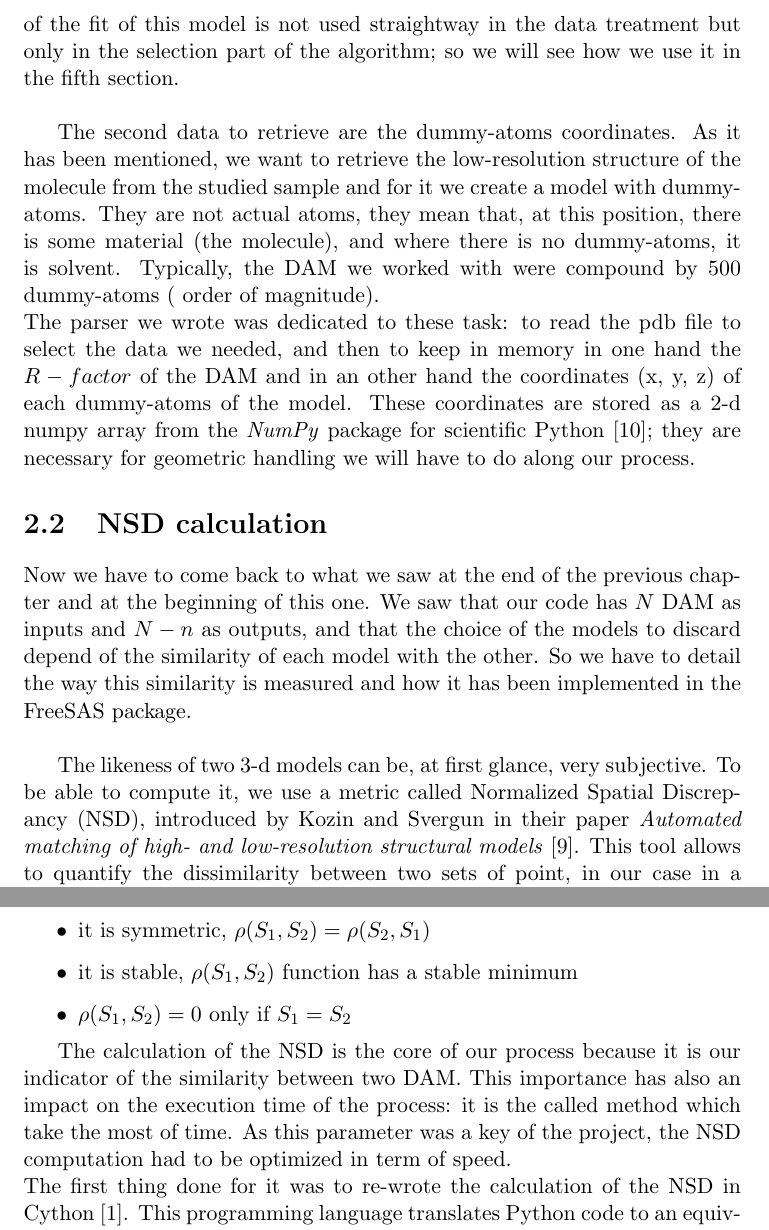
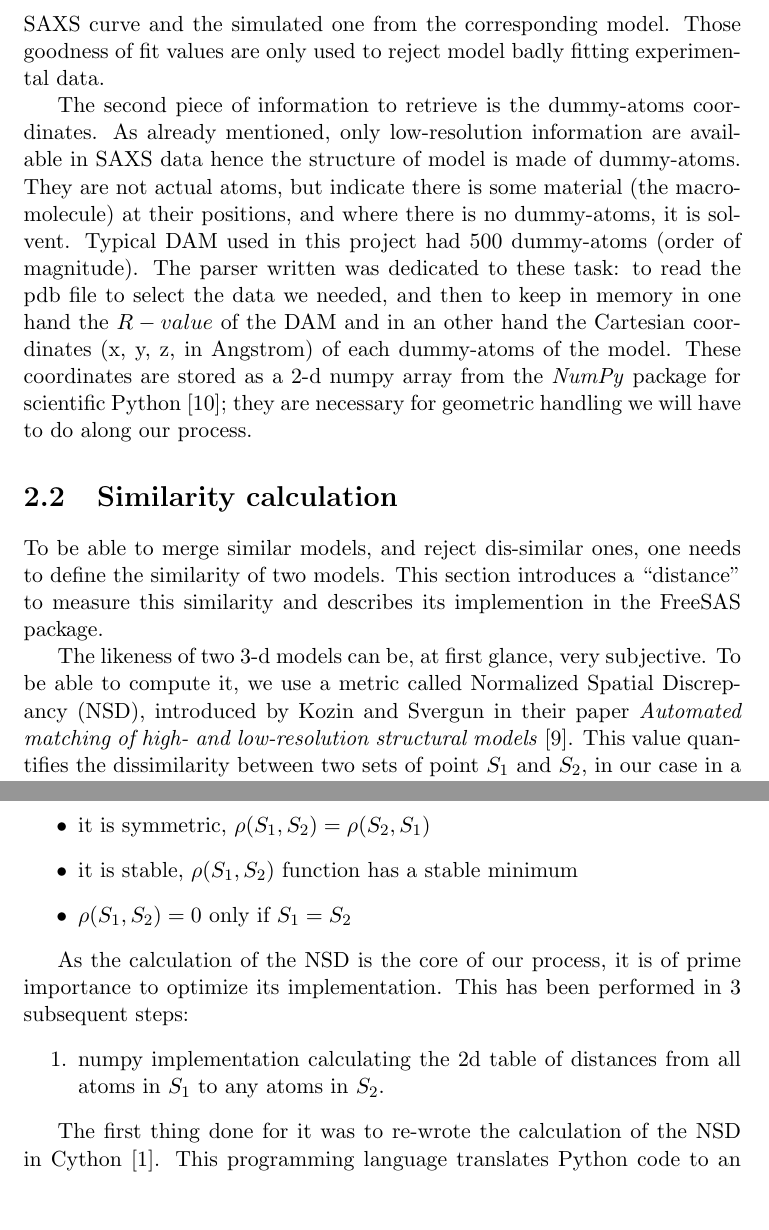
Before and after one commit to gbourgh/ESRFTraining_report, a LaTeX thesis (bonamis_report.tex): two parts of pages 9 and 10 of 21, joined at a grey line, cut at the place of the change, the shorter picture padded with empty space. Compiled offline with pdfLaTeX.

Commit message:
correction

```diff
--- a/bonamis_report.tex
+++ b/bonamis_report.tex
@@ -277,33 +275,30 @@ SAXS experiment.
-These images of the goodness of the fit of this model is not used
-straightway in the data treatment but only in the selection part of
-the algorithm; so we will see how we use it in the fifth section.\\
+difference between the actual SAXS curve and the simulated one from the
+corresponding model.
+Those goodness of fit values are only used to reject model badly fitting
+experimental data.
 
-The second data to retrieve are the dummy-atoms coordinates.
-As it has been mentioned, we want to retrieve the low-resolution
-structure of the molecule from the studied sample and for it we create
-a model with dummy-atoms.
-They are not actual atoms, they mean that, at this position, there is
-some material (the molecule), and where there is no dummy-atoms, it is
-solvent.
-Typically, the DAM we worked with were compound by 500 dummy-atoms (
-order of magnitude).\\
-The parser we wrote was dedicated to these task: to read the pdb file
+The second piece of information to retrieve is the dummy-atoms coordinates.
+As already mentioned, only low-resolution information are available in SAXS data
+hence the structure of model is made of dummy-atoms.
+They are not actual atoms, but indicate there is
+some material (the macromolecule) at their positions, and where there is
+no dummy-atoms, it is solvent.
+Typical DAM used in this project had 500 dummy-atoms (order of magnitude).
+The parser written was dedicated to these task: to read the pdb file
 to select the data we needed, and then to keep in memory in one hand
-the $R-factor$ of the DAM and in an other hand the coordinates (x, y,
-z) of each dummy-atoms of the model.
+the $R-value$ of the DAM and in an other hand the Cartesian coordinates (x, y,
+z, in Angstrom) of each dummy-atoms of the model.
 These coordinates are stored as a 2-d numpy array from the
 \textit{NumPy} package for scientific Python \cite{numpy}; they are
 necessary for geometric handling we will have to do along our process.
 
-\section{NSD calculation}
+\section{Similarity calculation}
 
-Now we have to come back to what we saw at the end of the previous
-chapter and at the beginning of this one.
-We saw that our code has $N$ DAM as inputs and $N - n$ as outputs, and
-that the choice of the models to discard depend of the similarity of
-each model with the other.
-So we have to detail the way this similarity is measured and how it
-has been implemented in the FreeSAS package.\\
+To be able to merge similar models, and reject dis-similar ones,
+one needs to define the similarity of two models.
+This section introduces a ``distance'' to measure this
+similarity and describes its implemention in the FreeSAS
+package.
 
 The likeness of two 3-d models can be, at first glance, very
 subjective.
@@ -311,7 +306,5 @@ To be able to compute it, we use a metric called Normalized Spatial
 Discrepancy (NSD), introduced by Kozin and Svergun in their paper
 \textit{Automated matching of high- and low-resolution structural
 models} \cite{supcomb}.
-This tool allows to quantify the dissimilarity between two sets of
-point, in our case in a three-dimensions space.
-It has been built has an analogue to the standard Euclidian distance
-(it is normalized, so not homogeneous to a distance).\\
+This value quantifies the dissimilarity between two sets of
+point $S_{1}$ and $S_{2}$, in our case in a three-dimensionnal space.
@@ -332,16 +328,19 @@ $S_{i}$ and its first neighbouring points.\\
-The NSD respect several needs we have:
+$S_{i}$ and its nearest neighbour.\\
+The NSD can be used to measure the similarity of two sets of points as:
 \begin{itemize}
  \item it is symmetric, $\rho(S_{1},S_{2}) = \rho(S_{2},S_{1})$
  \item it is stable, $\rho(S_{1},S_{2})$ function has a stable minimum
  \item $\rho(S_{1},S_{2}) = 0$ only if $S_{1} = S_{2}$
 \end{itemize}
 
-The calculation of the NSD is the core of our process because it is
-our indicator of the similarity between two DAM.
-This importance has also an impact on the execution time of the
-process: it is the called method which take the most of time.
-As this parameter was a key of the project, the NSD computation had to
-be optimized in term of speed.\\
+As the calculation of the NSD is the core of our process, it is of prime
+importance to optimize its implementation. This has been performed in 3
+subsequent steps:
+\begin{enumerate}
+  \item numpy implementation calculating the 2d table of distances from all
+  atoms in $S_{1}$ to any atoms in $S_{2}$.
+\end{enumerate}
+
 The first thing done for it was to re-wrote the calculation of the NSD
 in Cython \cite{cython}.
 This programming language translates Python code to an equivalent C
```
Also changed, not shown: bibliography.bib (+13 -0 lines), bonamis_report.tex (40 more changed lines).
